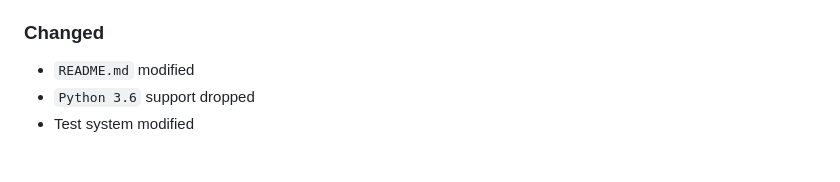
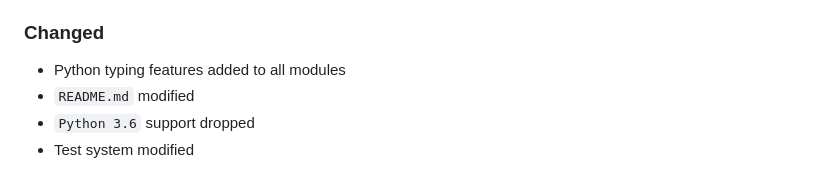
Before and after one commit to sepandhaghighi/art, a Markdown page: CHANGELOG.md, the part around the change. Drawn GitHub-style.

Commit message:
log : changes logged.

```diff
--- a/CHANGELOG.md
+++ b/CHANGELOG.md
@@ -15,6 +15,7 @@ and this project adheres to [Semantic Versioning](http://semver.org/spec/v2.0.0.
 	4. veronika
 	5. sunny
 ### Changed
+- Python typing features added to all modules
 - `README.md` modified
 - `Python 3.6` support dropped
 - Test system modified
```
